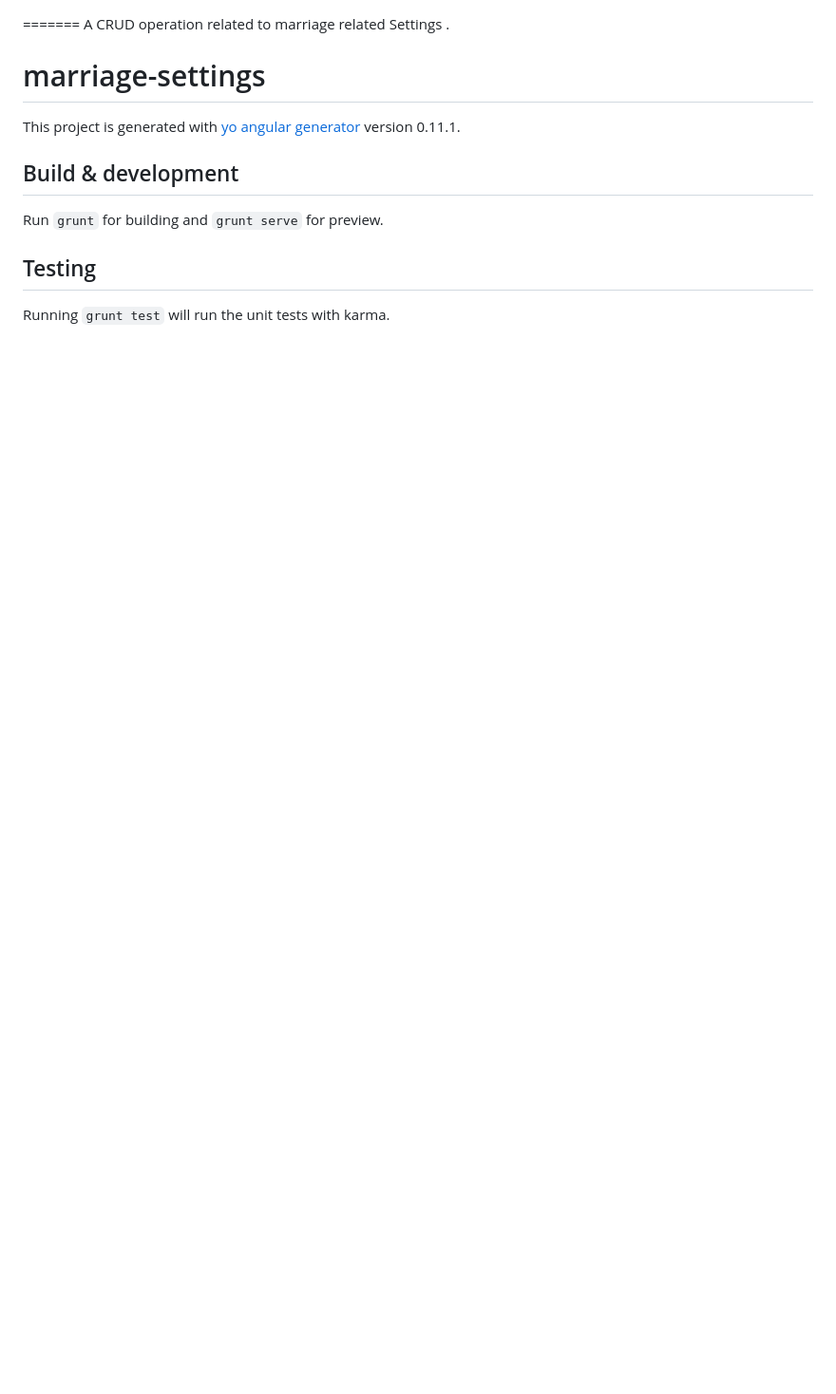
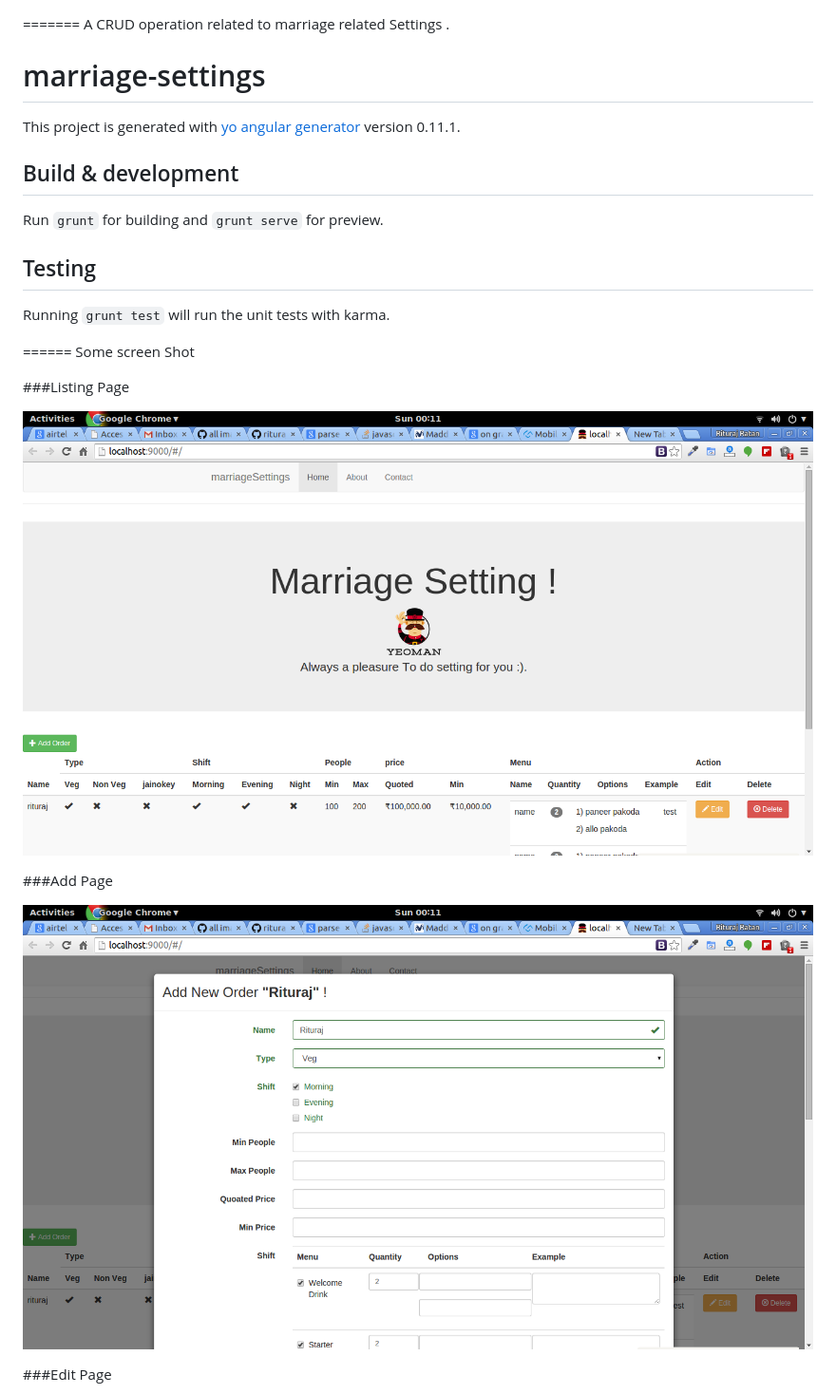
Before and after one commit to riturajratan/marriage-settings, a Markdown page: README.md, the part around the change printed below. Shown: that part at 95% size. Drawn GitHub-style; pictures changed too: screen-shots/add.png (added), screen-shots/listing.png (added); blank space fills up the shorter version.

```diff
--- a/README.md
+++ b/README.md
@@ -13,3 +13,18 @@ Run `grunt` for building and `grunt serve` for preview.
 ## Testing
 
 Running `grunt test` will run the unit tests with karma.
+
+======
+Some screen Shot
+
+
+###Listing Page
+
+![alt tag](screen-shots/listing.png)
+
+###Add Page
+
+![alt tag](screen-shots/add.png)
+
+###Edit Page
+
```
Also changed, not shown: other parts of README.md (+6 -0 lines), screen-shots/delete.png (added), screen-shots/edit.png (added), 2 other files.
